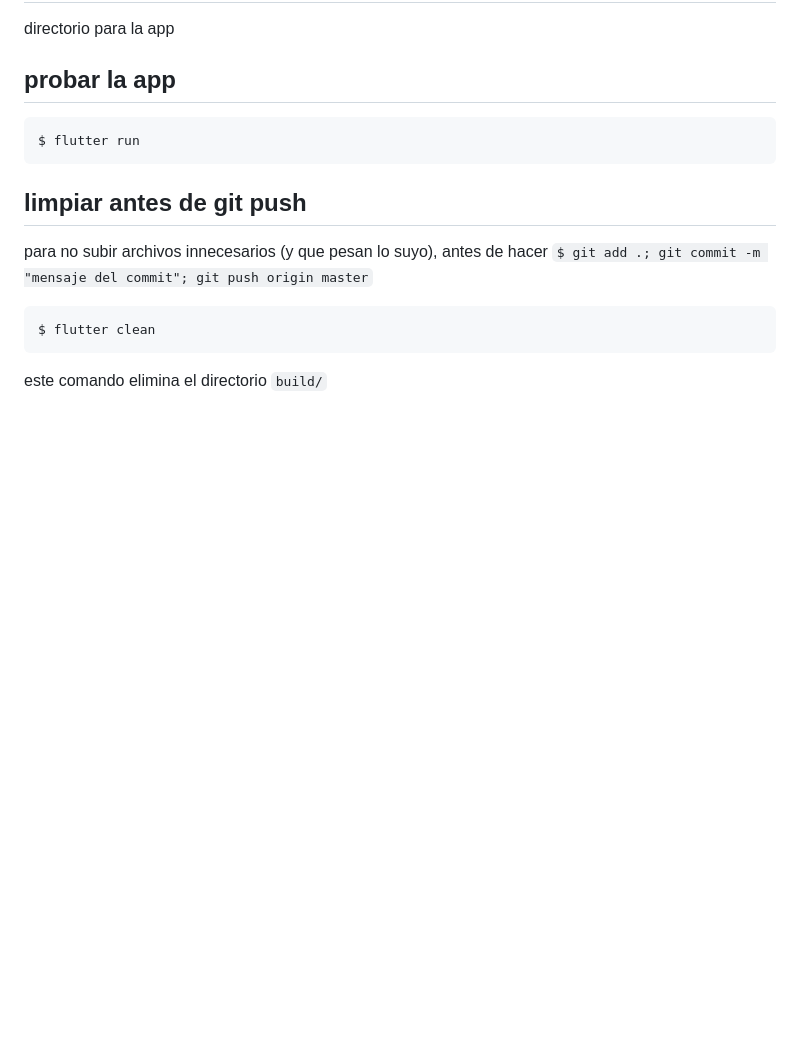
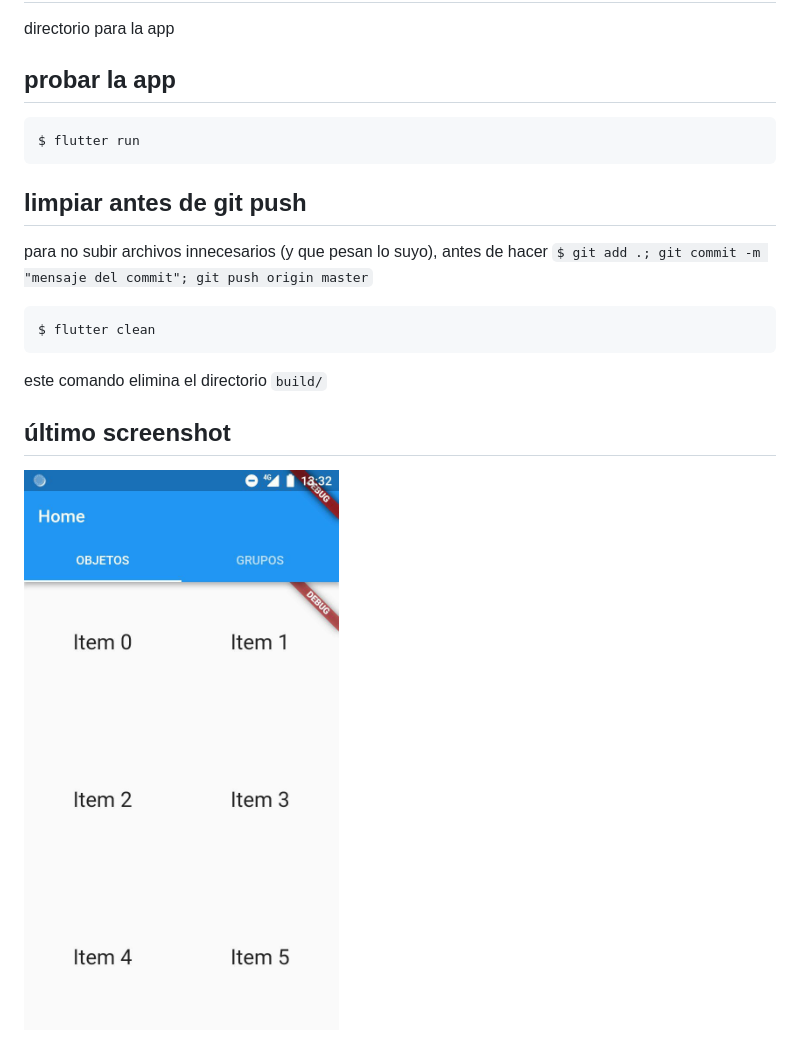
Before and after one commit to TheyLendMe/app-theylendme, a Markdown page: README.md, the part around the change. Drawn GitHub-style; pictures changed too: flutter_app/screenshots/home1.jpg (added); blank space fills up the shorter version.

Commit message:
screenshot

````diff
--- a/README.md
+++ b/README.md
@@ -12,3 +12,7 @@ para no subir archivos innecesarios (y que pesan lo suyo), antes de hacer `$ git
 $ flutter clean
 ```
 este comando elimina el directorio `build/`
+
+## último screenshot
+
+![](flutter_app/screenshots/home1.jpg)
````
